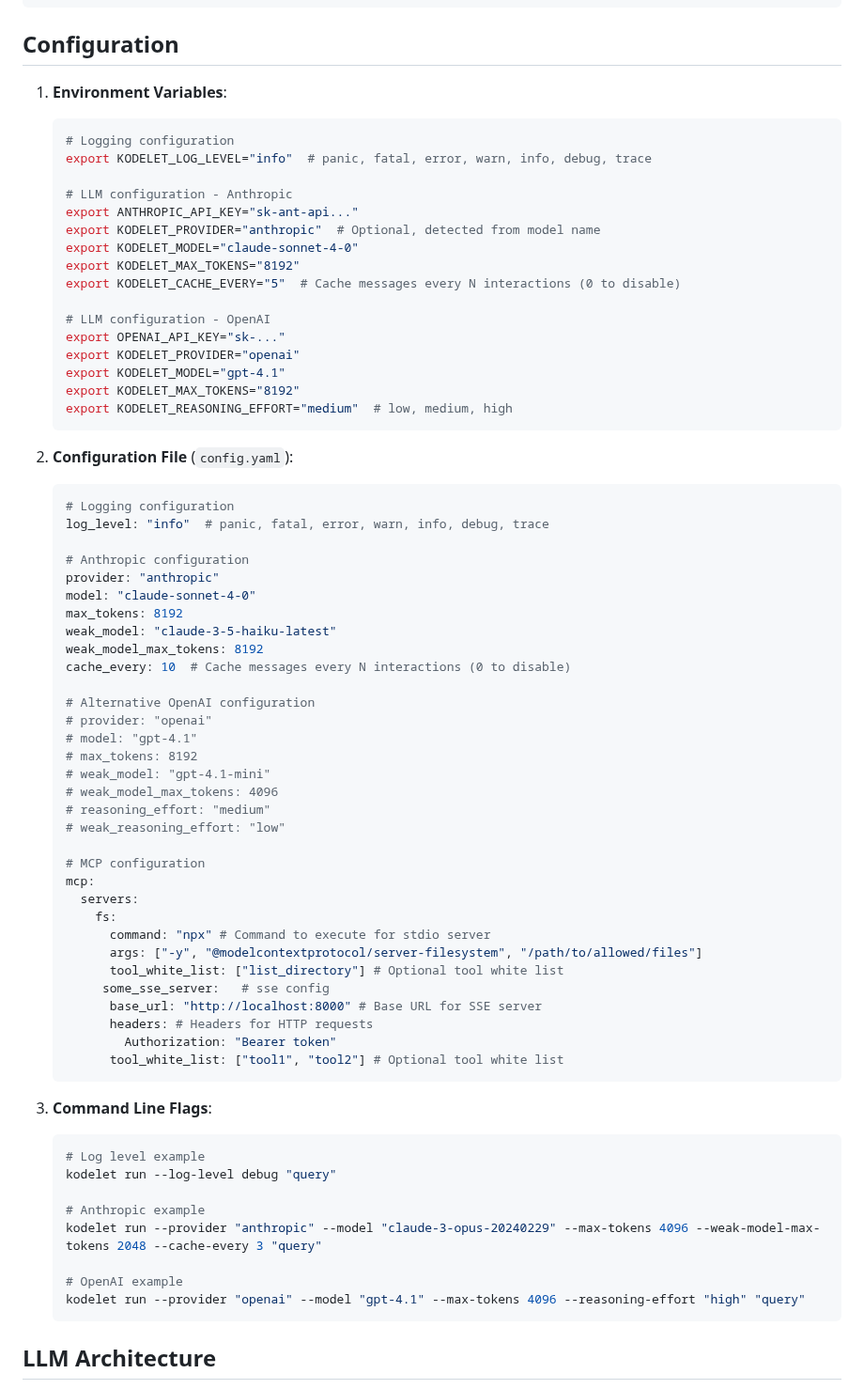
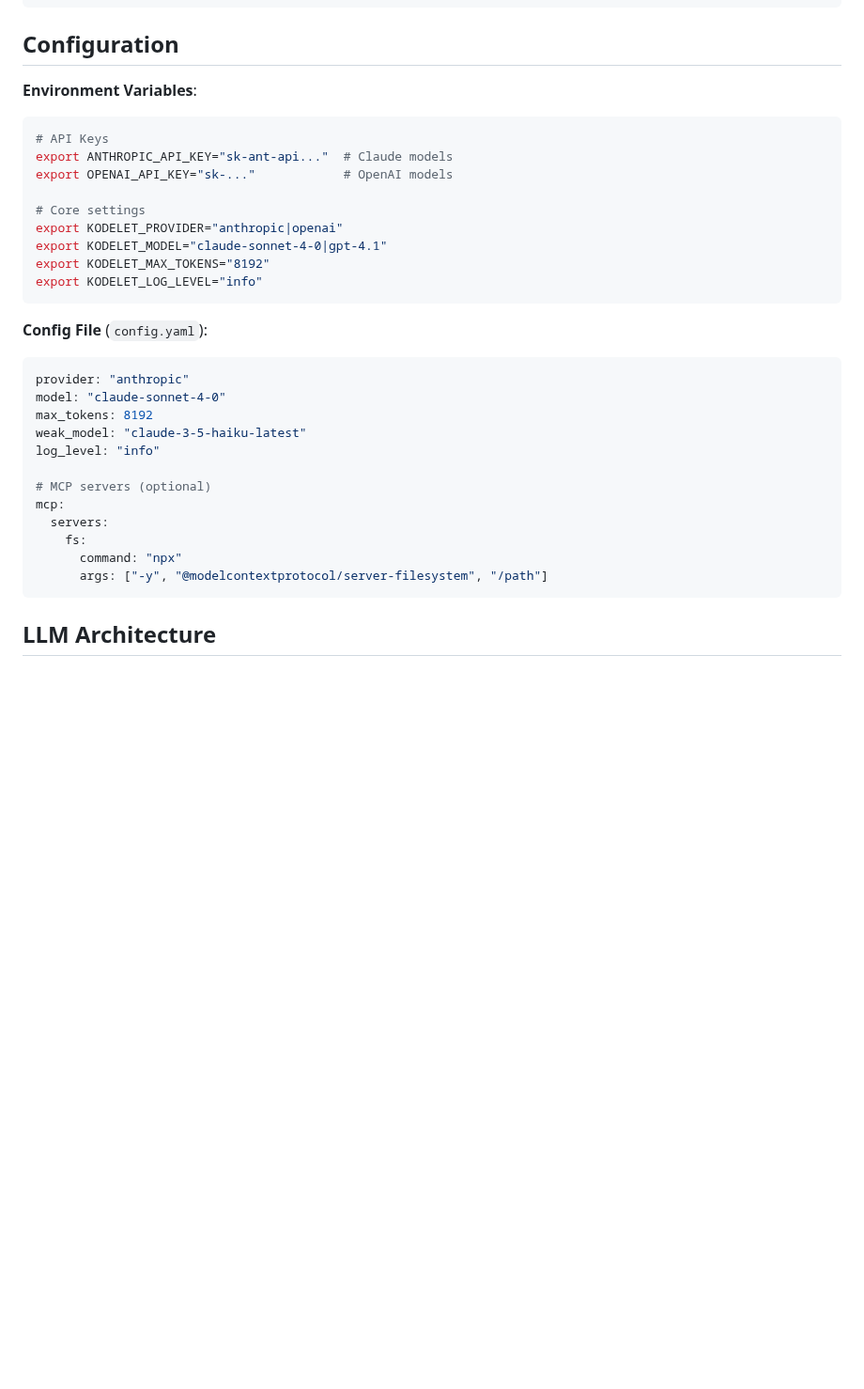
Before and after one commit to jingkaihe/kodelet, a Markdown page: KODELET.md, the part around one of its changes. Shown at 94% size. Rendered like a GitHub page; blank space fills up the shorter version.

````diff
--- a/KODELET.md
+++ b/KODELET.md
@@ -135,73 +89,34 @@ make help           # Display help
 
 ## Configuration
 
-1. **Environment Variables**:
-   ```bash
-   # Logging configuration
-   export KODELET_LOG_LEVEL="info"  # panic, fatal, error, warn, info, debug, trace
+**Environment Variables**:
+```bash
+# API Keys
+export ANTHROPIC_API_KEY="sk-ant-api..."  # Claude models
+export OPENAI_API_KEY="sk-..."            # OpenAI models
 
-   # LLM configuration - Anthropic
-   export ANTHROPIC_API_KEY="sk-ant-api..."
-   export KODELET_PROVIDER="anthropic"  # Optional, detected from model name
-   export KODELET_MODEL="claude-sonnet-4-0"
-   export KODELET_MAX_TOKENS="8192"
-   export KODELET_CACHE_EVERY="5"  # Cache messages every N interactions (0 to disable)
+# Core settings
+export KODELET_PROVIDER="anthropic|openai"
+export KODELET_MODEL="claude-sonnet-4-0|gpt-4.1"
+export KODELET_MAX_TOKENS="8192"
+export KODELET_LOG_LEVEL="info"
+```
 
-   # LLM configuration - OpenAI
-   export OPENAI_API_KEY="sk-..."
-   export KODELET_PROVIDER="openai"
-   export KODELET_MODEL="gpt-4.1"
-   export KODELET_MAX_TOKENS="8192"
-   export KODELET_REASONING_EFFORT="medium"  # low, medium, high
-   ```
+**Config File** (`config.yaml`):
+```yaml
+provider: "anthropic"
+model: "claude-sonnet-4-0"
+max_tokens: 8192
+weak_model: "claude-3-5-haiku-latest"
+log_level: "info"
 
-2. **Configuration File** (`config.yaml`):
-   ```yaml
-   # Logging configuration
-   log_level: "info"  # panic, fatal, error, warn, info, debug, trace
-
-   # Anthropic configuration
-   provider: "anthropic"
-   model: "claude-sonnet-4-0"
-   max_tokens: 8192
-   weak_model: "claude-3-5-haiku-latest"
-   weak_model_max_tokens: 8192
-   cache_every: 10  # Cache messages every N interactions (0 to disable)
-
-   # Alternative OpenAI configuration
-   # provider: "openai"
-   # model: "gpt-4.1"
-   # max_tokens: 8192
-   # weak_model: "gpt-4.1-mini"
-   # weak_model_max_tokens: 4096
-   # reasoning_effort: "medium"
-   # weak_reasoning_effort: "low"
-
-   # MCP configuration
-   mcp:
-     servers:
-       fs:
-         command: "npx" # Command to execute for stdio server
-         args: ["-y", "@modelcontextprotocol/server-filesystem", "/path/to/allowed/files"]
-         tool_white_list: ["list_directory"] # Optional tool white list
-        some_sse_server:   # sse config
-         base_url: "http://localhost:8000" # Base URL for SSE server
-         headers: # Headers for HTTP requests
-           Authorization: "Bearer token"
-         tool_white_list: ["tool1", "tool2"] # Optional tool white list
-   ```
-
-3. **Command Line Flags**:
-   ```bash
-   # Log level example
-   kodelet run --log-level debug "query"
-
-   # Anthropic example
-   kodelet run --provider "anthropic" --model "claude-3-opus-20240229" --max-tokens 4096 --weak-model-max-tokens 2048 --cache-every 3 "query"
-
-   # OpenAI example
-   kodelet run --provider "openai" --model "gpt-4.1" --max-tokens 4096 --reasoning-effort "high" "query"
-   ```
+# MCP servers (optional)
+mcp:
+  servers:
+    fs:
+      command: "npx"
+      args: ["-y", "@modelcontextprotocol/server-filesystem", "/path"]
+```
 
 ## LLM Architecture
 
````
Also changed, not shown: other parts of KODELET.md (+36 -98 lines), REQUIREMENTS.md (deleted, +0 -7 lines).
